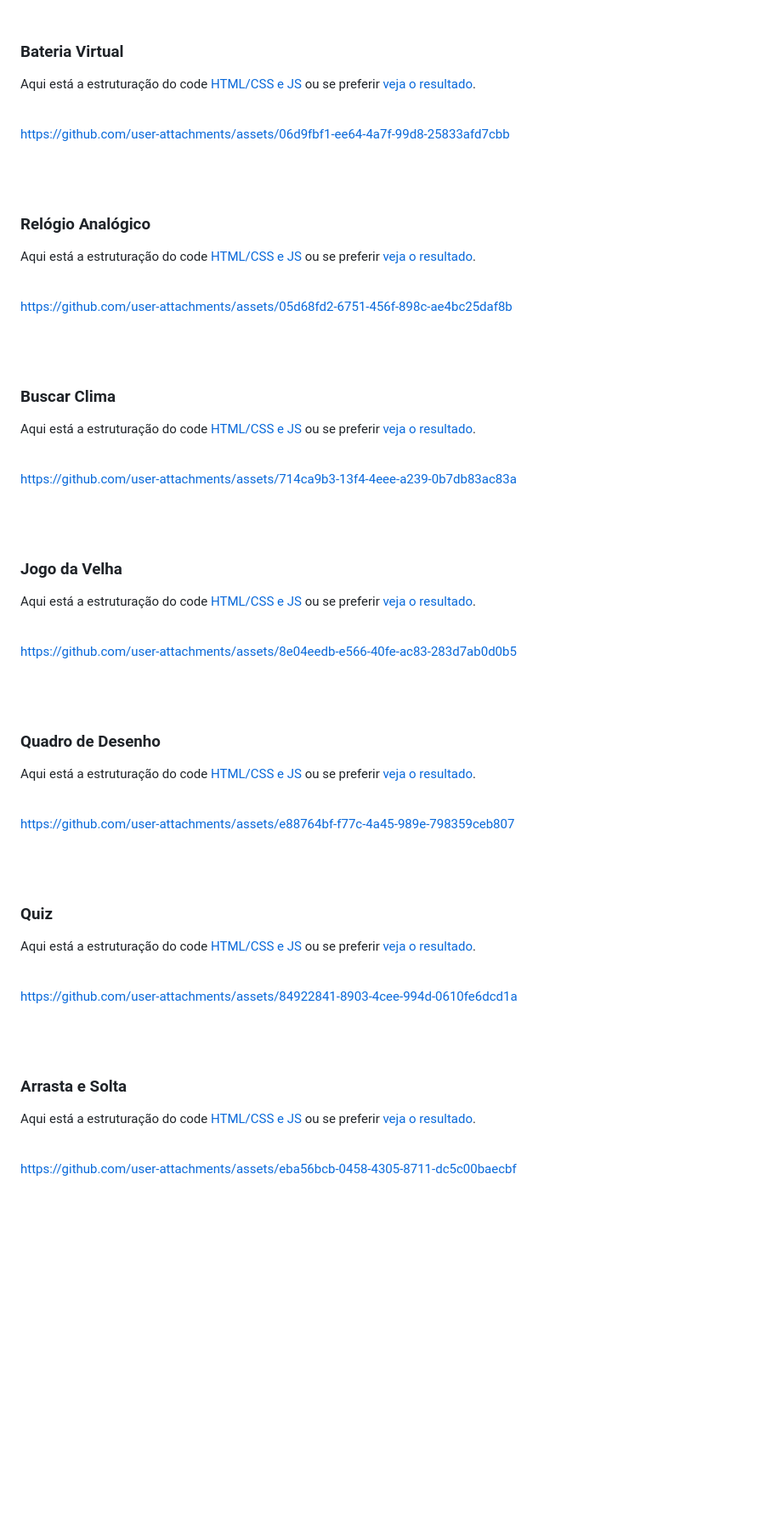
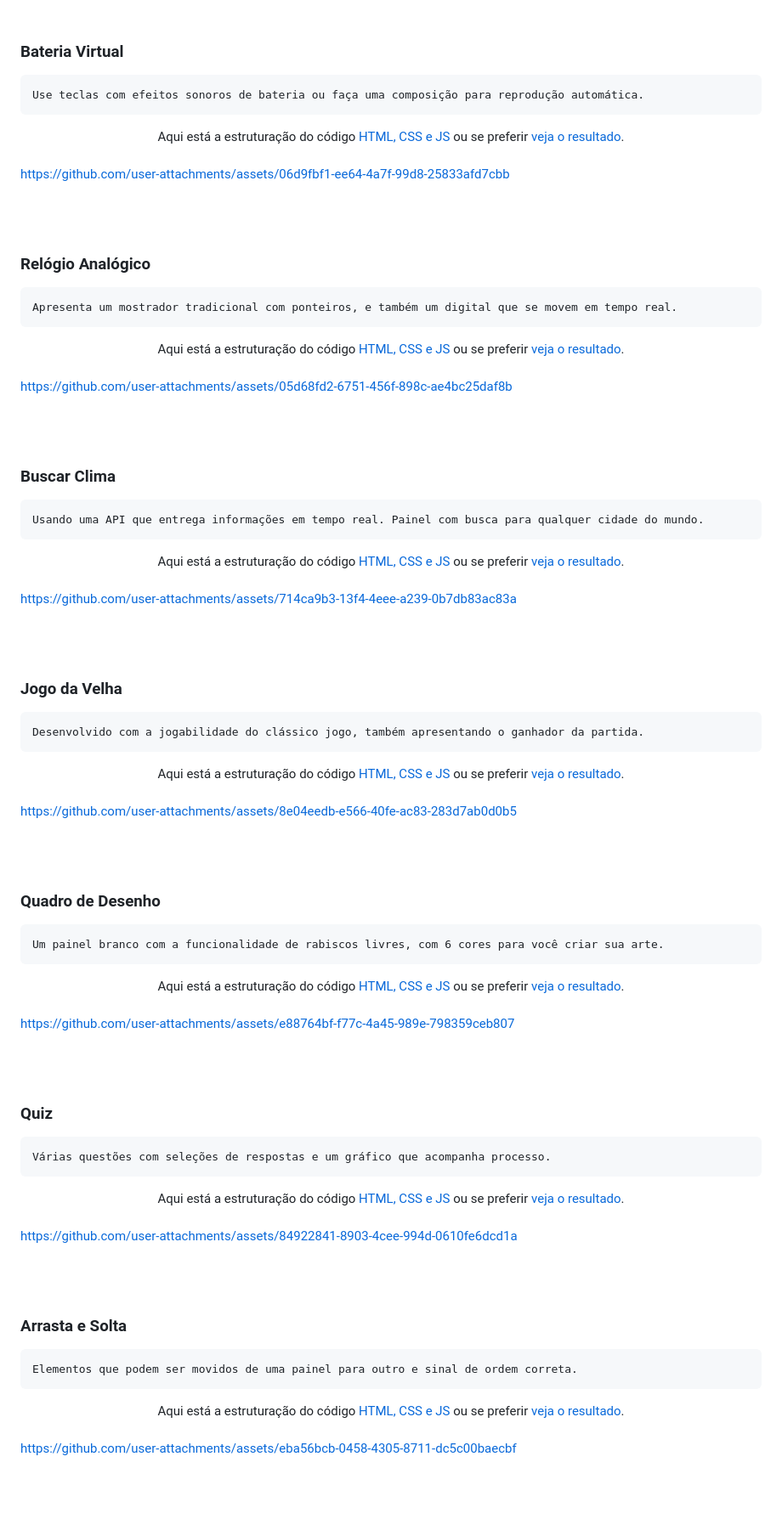
Before and after one commit to luruanx/Mini-Projetos-JS, a Markdown page: README.md, the part around the change. Shown at 85% size. GitHub-like rendering; blank space fills up the shorter version.

```diff
--- a/README.md
+++ b/README.md
@@ -28,8 +28,9 @@ Confira abaixo os 7 projetos desenvolvidos para aprimorar habilidades em JavaScr
  <br>
 
 ### Bateria Virtual
-Aqui está a estruturação do code [HTML/CSS e JS](https://github.com/luruanx/Mini-Projetos-JS/tree/main/assets/projetos/Proj%2001%20-%20Bateria) ou se preferir <a href="https://luruanx.github.io/Mini-Projetos-JS/assets/projetos/Proj%2001%20-%20Bateria/index.html">veja o resultado</a>.
-<br>
+    Use teclas com efeitos sonoros de bateria ou faça uma composição para reprodução automática.
+
+<div align="center"> Aqui está a estruturação do código <a href="https://github.com/luruanx/Mini-Projetos-JS/tree/main/assets/projetos/Proj%2001%20-%20Bateria">HTML, CSS e JS</a> ou se preferir <a href="https://luruanx.github.io/Mini-Projetos-JS/assets/projetos/Proj%2001%20-%20Bateria/index.html">veja o resultado</a>. </div>
 <br>
 
 https://github.com/user-attachments/assets/06d9fbf1-ee64-4a7f-99d8-25833afd7cbb
@@ -38,8 +39,9 @@ https://github.com/user-attachments/assets/06d9fbf1-ee64-4a7f-99d8-25833afd7cbb
 <br>
 
 ### Relógio Analógico
-Aqui está a estruturação do code [HTML/CSS e JS](https://github.com/luruanx/Mini-Projetos-JS/tree/main/assets/projetos/Proj%2002%20-%20Rel%C3%B3gio) ou se preferir <a href="https://luruanx.github.io/Mini-Projetos-JS/assets/projetos/Proj%2002%20-%20Rel%C3%B3gio/index.html">veja o resultado</a>.
-<br>
+    Apresenta um mostrador tradicional com ponteiros, e também um digital que se movem em tempo real.
+
+<div align="center"> Aqui está a estruturação do código <a href="https://github.com/luruanx/Mini-Projetos-JS/tree/main/assets/projetos/Proj%2002%20-%20Rel%C3%B3gio">HTML, CSS e JS</a> ou se preferir <a href="https://luruanx.github.io/Mini-Projetos-JS/assets/projetos/Proj%2002%20-%20Rel%C3%B3gio/index.html">veja o resultado</a>. </div>
 <br>
 
 https://github.com/user-attachments/assets/05d68fd2-6751-456f-898c-ae4bc25daf8b
@@ -48,8 +50,9 @@ https://github.com/user-attachments/assets/05d68fd2-6751-456f-898c-ae4bc25daf8b
 <br>
 
 ### Buscar Clima
-Aqui está a estruturação do code [HTML/CSS e JS](https://github.com/luruanx/Mini-Projetos-JS/tree/main/assets/projetos/Proj%2003%20-%20Clima) ou se preferir <a href="https://luruanx.github.io/Mini-Projetos-JS/assets/projetos/Proj%2003%20-%20Clima/index.html">veja o resultado</a>.
-<br>
+    Usando uma API que entrega informações em tempo real. Painel com busca para qualquer cidade do mundo.
+
+<div align="center"> Aqui está a estruturação do código <a href="https://github.com/luruanx/Mini-Projetos-JS/tree/main/assets/projetos/Proj%2003%20-%20Clima">HTML, CSS e JS</a> ou se preferir <a href="https://luruanx.github.io/Mini-Projetos-JS/assets/projetos/Proj%2003%20-%20Clima/index.html">veja o resultado</a>. </div>
 <br>
 
 https://github.com/user-attachments/assets/714ca9b3-13f4-4eee-a239-0b7db83ac83a
@@ -58,8 +61,9 @@ https://github.com/user-attachments/assets/714ca9b3-13f4-4eee-a239-0b7db83ac83a
 <br>
 
 ### Jogo da Velha
-Aqui está a estruturação do code [HTML/CSS e JS](https://github.com/luruanx/Mini-Projetos-JS/tree/main/assets/projetos/Proj%2004%20-%20Jogo%20velha) ou se preferir <a href="https://luruanx.github.io/Mini-Projetos-JS/assets/projetos/Proj%2004%20-%20Jogo%20velha/index.html">veja o resultado</a>.
-<br>
+    Desenvolvido com a jogabilidade do clássico jogo, também apresentando o ganhador da partida.
+
+<div align="center"> Aqui está a estruturação do código <a href="https://github.com/luruanx/Mini-Projetos-JS/tree/main/assets/projetos/Proj%2004%20-%20Jogo%20velha">HTML, CSS e JS</a> ou se preferir <a href="https://luruanx.github.io/Mini-Projetos-JS/assets/projetos/Proj%2004%20-%20Jogo%20velha/index.html">veja o resultado</a>. </div>
 <br>
 
 https://github.com/user-attachments/assets/8e04eedb-e566-40fe-ac83-283d7ab0d0b5
@@ -68,8 +72,9 @@ https://github.com/user-attachments/assets/8e04eedb-e566-40fe-ac83-283d7ab0d0b5
 <br>
 
 ### Quadro de Desenho
-Aqui está a estruturação do code [HTML/CSS e JS](https://github.com/luruanx/Mini-Projetos-JS/tree/main/assets/projetos/Proj%2005%20-%20Quadro) ou se preferir <a href="https://luruanx.github.io/Mini-Projetos-JS/assets/projetos/Proj%2005%20-%20Quadro/index.html">veja o resultado</a>.
-<br>
+    Um painel branco com a funcionalidade de rabiscos livres, com 6 cores para você criar sua arte.
+
+<div align="center"> Aqui está a estruturação do código <a href="https://github.com/luruanx/Mini-Projetos-JS/tree/main/assets/projetos/Proj%2005%20-%20Quadro">HTML, CSS e JS</a> ou se preferir <a href="https://luruanx.github.io/Mini-Projetos-JS/assets/projetos/Proj%2005%20-%20Quadro/index.html">veja o resultado</a>. </div>
 <br>
 
 https://github.com/user-attachments/assets/e88764bf-f77c-4a45-989e-798359ceb807
@@ -78,8 +83,9 @@ https://github.com/user-attachments/assets/e88764bf-f77c-4a45-989e-798359ceb807
 <br>
 
 ### Quiz
-Aqui está a estruturação do code [HTML/CSS e JS](https://github.com/luruanx/Mini-Projetos-JS/tree/main/assets/projetos/Proj%2006%20-%20Quiz) ou se preferir <a href="https://luruanx.github.io/Mini-Projetos-JS/assets/projetos/Proj%2006%20-%20Quiz/index.html">veja o resultado</a>.
-<br>
+    Várias questões com seleções de respostas e um gráfico que acompanha processo.
+
+<div align="center"> Aqui está a estruturação do código <a href="https://github.com/luruanx/Mini-Projetos-JS/tree/main/assets/projetos/Proj%2006%20-%20Quiz">HTML, CSS e JS</a> ou se preferir <a href="https://luruanx.github.io/Mini-Projetos-JS/assets/projetos/Proj%2006%20-%20Quiz/index.html">veja o resultado</a>. </div>
 <br>
 
 https://github.com/user-attachments/assets/84922841-8903-4cee-994d-0610fe6dcd1a
@@ -88,8 +94,9 @@ https://github.com/user-attachments/assets/84922841-8903-4cee-994d-0610fe6dcd1a
 <br>
 
 ### Arrasta e Solta
-Aqui está a estruturação do code [HTML/CSS e JS](https://github.com/luruanx/Mini-Projetos-JS/tree/main/assets/projetos/Proj%2007%20-%20Arrasta) ou se preferir <a href="https://luruanx.github.io/Mini-Projetos-JS/assets/projetos/Proj%2007%20-%20Arrasta/index.html">veja o resultado</a>.
-<br>
+    Elementos que podem ser movidos de uma painel para outro e sinal de ordem correta.
+
+<div align="center"> Aqui está a estruturação do código <a href="https://github.com/luruanx/Mini-Projetos-JS/tree/main/assets/projetos/Proj%2007%20-%20Arrasta">HTML, CSS e JS</a> ou se preferir <a href="https://luruanx.github.io/Mini-Projetos-JS/assets/projetos/Proj%2007%20-%20Arrasta/index.html">veja o resultado</a>. </div>
 <br>
 
 https://github.com/user-attachments/assets/eba56bcb-0458-4305-8711-dc5c00baecbf
```
